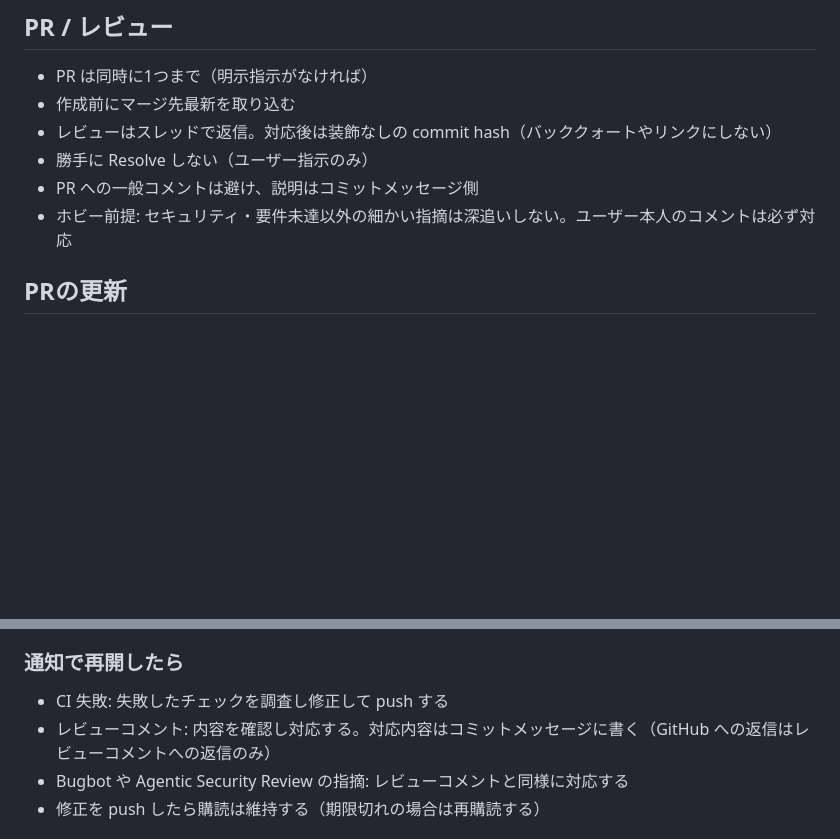
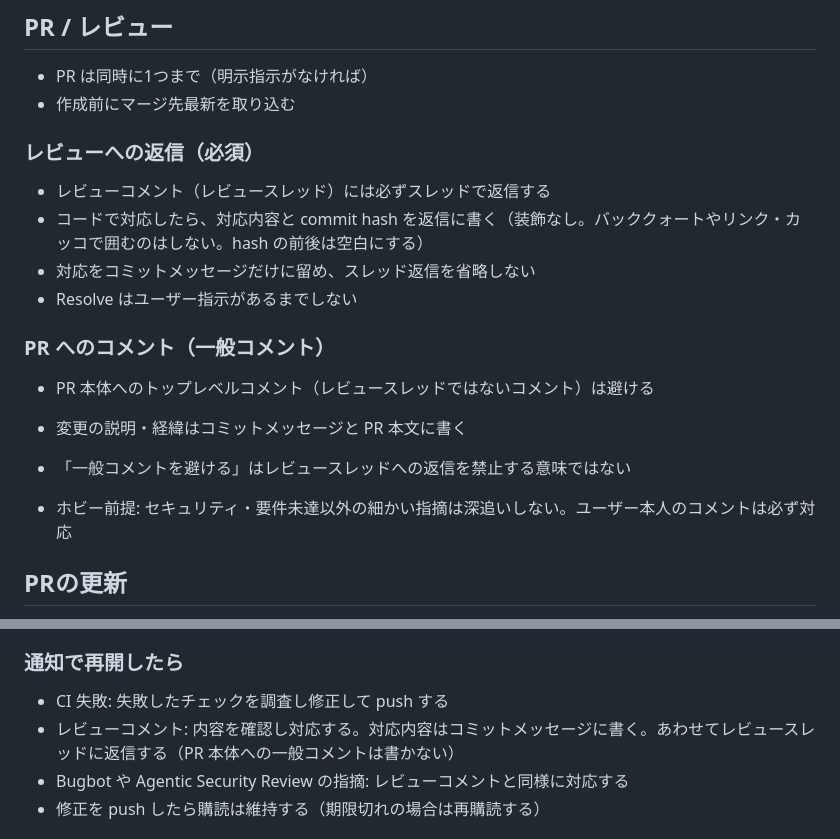
Before and after one commit to matsudamper/slack-emoji-builder, a Markdown page: AGENTS.md, 2 parts joined by grey strips. Drawn GitHub-style; blank space fills up the shorter version.

Commit message:
chore: 共有ブロックのレビュー返信ルールを揃える (#59)

```diff
--- a/AGENTS.md
+++ b/AGENTS.md
@@ -49,10 +49,20 @@ find src -type f -name '*.js' -print0 | xargs -0 -r -n1 node --check
 ## PR / レビュー
 - PR は同時に1つまで（明示指示がなければ）
 - 作成前にマージ先最新を取り込む
-- レビューはスレッドで返信。対応後は装飾なしの commit hash（バッククォートやリンクにしない）
-- 勝手に Resolve しない（ユーザー指示のみ）
-- PR への一般コメントは避け、説明はコミットメッセージ側
+
+### レビューへの返信（必須）
+- レビューコメント（レビュースレッド）には必ずスレッドで返信する
+- コードで対応したら、対応内容と commit hash を返信に書く（装飾なし。バッククォートやリンク・カッコで囲むのはしない。hash の前後は空白にする）
+- 対応をコミットメッセージだけに留め、スレッド返信を省略しない
+- Resolve はユーザー指示があるまでしない
+
+### PR へのコメント（一般コメント）
+- PR 本体へのトップレベルコメント（レビュースレッドではないコメント）は避ける
+- 変更の説明・経緯はコミットメッセージと PR 本文に書く
+- 「一般コメントを避ける」はレビュースレッドへの返信を禁止する意味ではない
+
 - ホビー前提: セキュリティ・要件未達以外の細かい指摘は深追いしない。ユーザー本人のコメントは必ず対応
+
 
 ## PRの更新
 このルールは AI リモート実行環境では自動的に適用する。ローカル CLI や IDE 拡張ではユーザーから指示があった場合にのみ適用する。
@@ -80,7 +90,7 @@ PR を作成または更新して push した後、レビューと CI の結果
 
 ### 通知で再開したら
 - CI 失敗: 失敗したチェックを調査し修正して push する
-- レビューコメント: 内容を確認し対応する。対応内容はコミットメッセージに書く（GitHub への返信はレビューコメントへの返信のみ）
+- レビューコメント: 内容を確認し対応する。対応内容はコミットメッセージに書く。あわせてレビュースレッドに返信する（PR 本体への一般コメントは書かない）
 - Bugbot や Agentic Security Review の指摘: レビューコメントと同様に対応する
 - 修正を push したら購読は維持する（期限切れの場合は再購読する）
 
```
